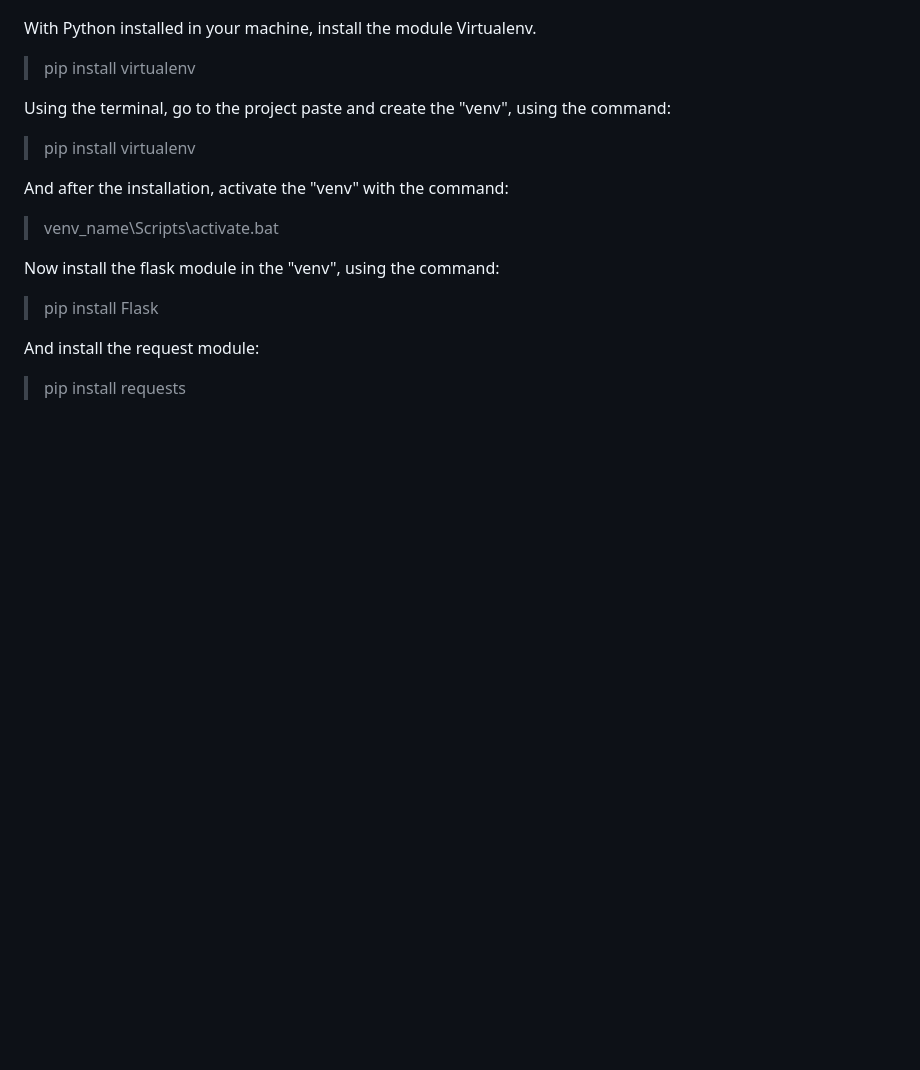
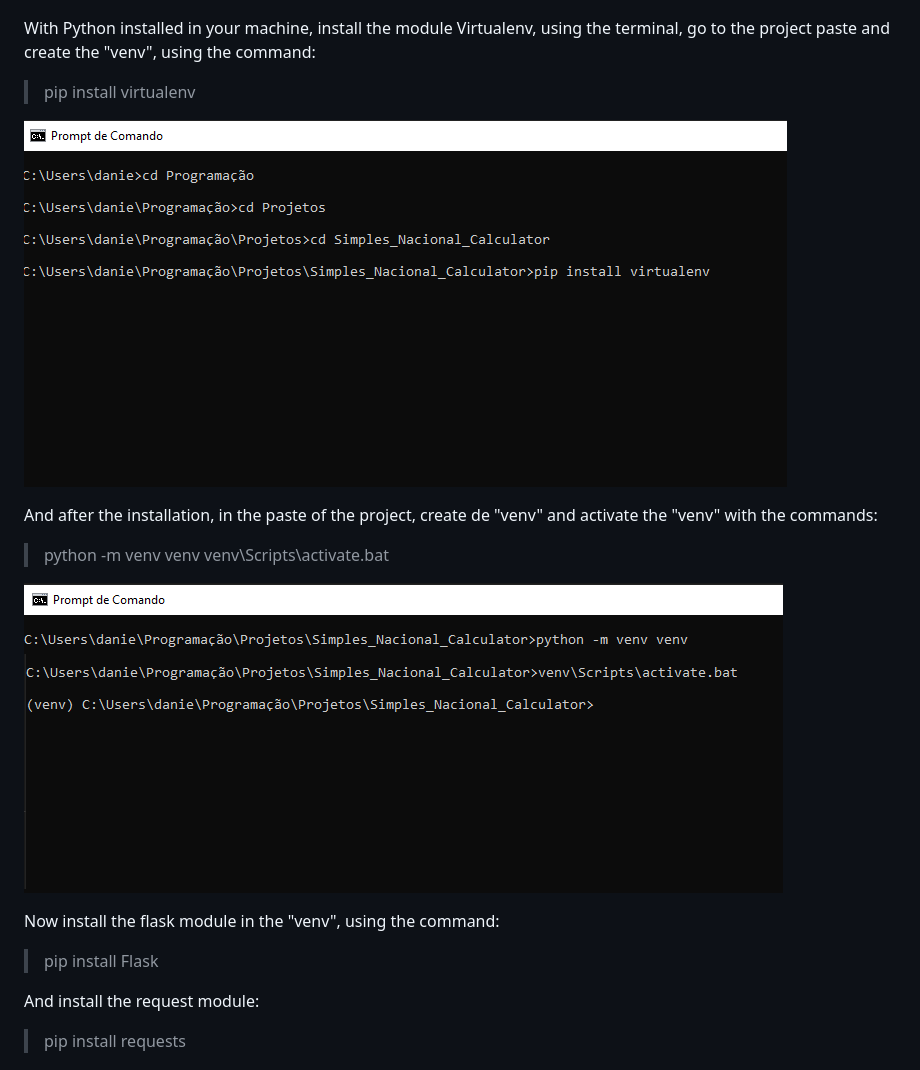
Before and after one commit to dancorrea86/Simples_Nacional_Calculator, a Markdown page: readme.md, the part around the change. Rendered like a GitHub page; pictures changed too: readme/terminal_2.png (added), readme/terminal_3.png (added); blank space fills up the shorter version.

Commit message:
commit readme

```diff
--- a/readme.md
+++ b/readme.md
@@ -19,17 +19,18 @@ Or dowloading the project in the github page:
 
 ![alt text](./readme/clone_project.png)
 
-With Python installed in your machine, install the module Virtualenv.
+With Python installed in your machine, install the module Virtualenv, using the terminal, go to the project paste and create the "venv", using the command:
 
 > pip install virtualenv
 
-Using the terminal, go to the project paste and create the "venv", using the command:
+![alt text](./readme/terminal_2.png)
 
-> pip install virtualenv
+And after the installation, in the paste of the project, create de "venv" and activate the "venv" with the commands:
 
-And after the installation, activate the "venv" with the command:
+> python -m venv venv
+> venv\Scripts\activate.bat
 
-> venv_name\Scripts\activate.bat
+![alt text](./readme/terminal_3.png)
 
 Now install the flask module in the "venv", using the command:
 
```
